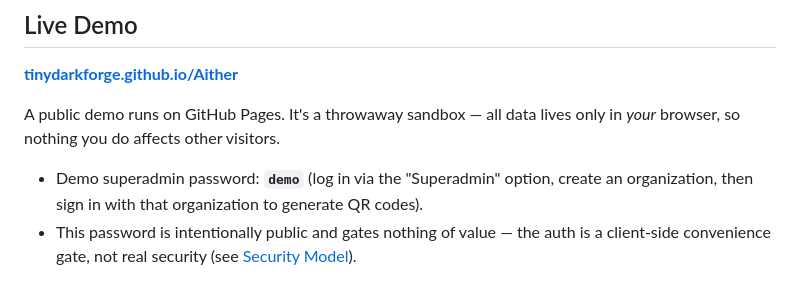
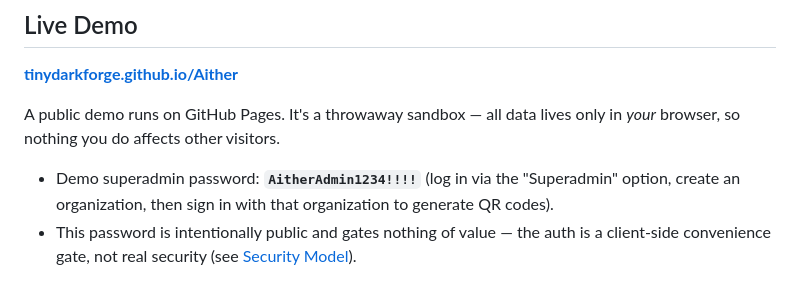
Before and after one commit to tinydarkforge/Aither, a Markdown page: README.md, the part around the change. Drawn GitHub-style.

Commit message:
chore(demo): rotate demo superadmin password
Co-Authored-By: Claude Opus 4.8 <noreply@anthropic.com>

```diff
--- a/README.md
+++ b/README.md
@@ -12,7 +12,7 @@ A static QR code generator and manager for video content. Perfect for exhibits,
 
 A public demo runs on GitHub Pages. It's a throwaway sandbox — all data lives only in *your* browser, so nothing you do affects other visitors.
 
-- Demo superadmin password: **`demo`** (log in via the "Superadmin" option, create an organization, then sign in with that organization to generate QR codes).
+- Demo superadmin password: **`AitherAdmin1234!!!!`** (log in via the "Superadmin" option, create an organization, then sign in with that organization to generate QR codes).
 - This password is intentionally public and gates nothing of value — the auth is a client-side convenience gate, not real security (see [Security Model](#security-model)).
 
 ## Features
```
